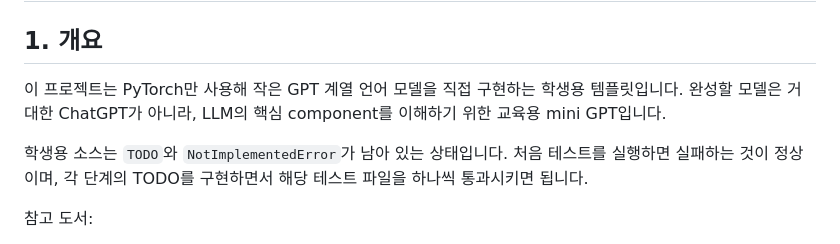
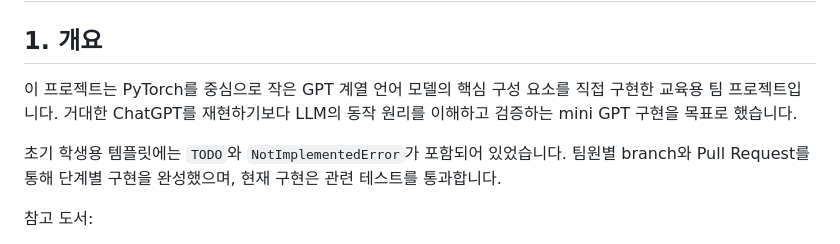
Before and after one commit to cloud-9-git/gpt-lab, a Markdown page: README.md, the part around the change. Rendered like a GitHub page.

Commit message:
docs: describe completed team implementation

```diff
--- a/README.md
+++ b/README.md
@@ -2,9 +2,9 @@
 
 ## 1. 개요
 
-이 프로젝트는 PyTorch만 사용해 작은 GPT 계열 언어 모델을 직접 구현하는 학생용 템플릿입니다. 완성할 모델은 거대한 ChatGPT가 아니라, LLM의 핵심 component를 이해하기 위한 교육용 mini GPT입니다.
+이 프로젝트는 PyTorch를 중심으로 작은 GPT 계열 언어 모델의 핵심 구성 요소를 직접 구현한 교육용 팀 프로젝트입니다. 거대한 ChatGPT를 재현하기보다 LLM의 동작 원리를 이해하고 검증하는 mini GPT 구현을 목표로 했습니다.
 
-학생용 소스는 `TODO`와 `NotImplementedError`가 남아 있는 상태입니다. 처음 테스트를 실행하면 실패하는 것이 정상이며, 각 단계의 TODO를 구현하면서 해당 테스트 파일을 하나씩 통과시키면 됩니다.
+초기 학생용 템플릿에는 `TODO`와 `NotImplementedError`가 포함되어 있었습니다. 팀원별 branch와 Pull Request를 통해 단계별 구현을 완성했으며, 현재 구현은 관련 테스트를 통과합니다.
 
 참고 도서:
 
```
